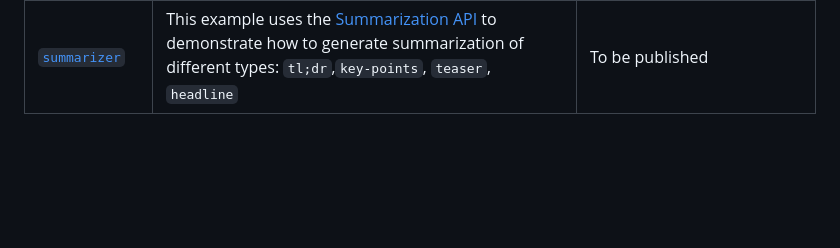
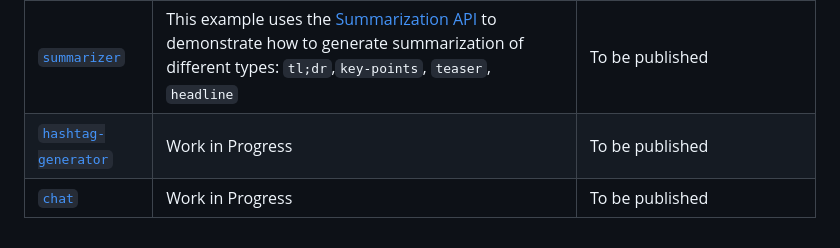
Before and after one commit to nikjft/chrome-built-in-ai-experiments, a Markdown page: README.md, the part around the change. GitHub-like rendering; blank space fills up the shorter version.

```diff
--- a/README.md
+++ b/README.md
@@ -26,3 +26,5 @@ Apart from the Prompt API, there are various other APIs enabled and their indivi
 | [`sentiment-analysis`](sentiment-analysis) | The [Prompt API](https://developer.chrome.com/docs/ai/built-in-apis#prompt_api) is used to process the reviews provided by the user and it is classified into positive or negative.| [Get Started with Chrome Built-in AI : Access Gemini Nano Model locall](https://medium.com/google-cloud/get-started-with-chrome-built-in-ai-access-gemini-nano-model-locally-11bacf235514) |
 | [`bug-reporter`](bug-reporter) |The [Prompt API](https://developer.chrome.com/docs/ai/built-in-apis#prompt_api) is used to get the summary based on the bug description. There is a `tooltip` version that displays a tooltip with the summary, if you hover over the title or the description.| [Using Chrome Built-in AI Nano models to add AI features to existing Web Applications](https://iromin.medium.com/using-chrome-built-in-ai-nano-models-to-add-ai-features-to-existing-web-applications-e4abe712b26c) |
 | [`summarizer`](summarizer) | This example uses the [Summarization API](https://docs.google.com/document/d/1Bvd6cU9VIEb7kHTAOCtmmHNAYlIZdeNmV7Oy-2CtimA/edit?tab=t.0) to demonstrate how to generate summarization of different types: `tl;dr`,`key-points`, `teaser`, `headline`| To be published |
+| [`hashtag-generator`](hashtag-generator) | Work in Progress| To be published |
+| [`chat`](chat) | Work in Progress| To be published |
```
